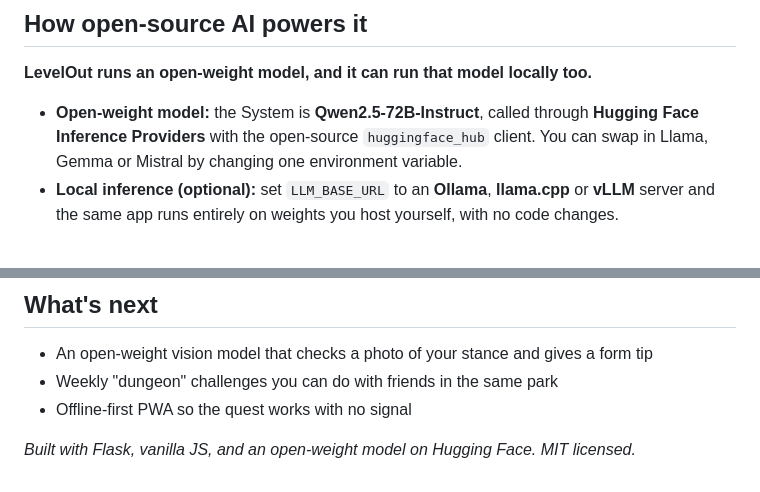
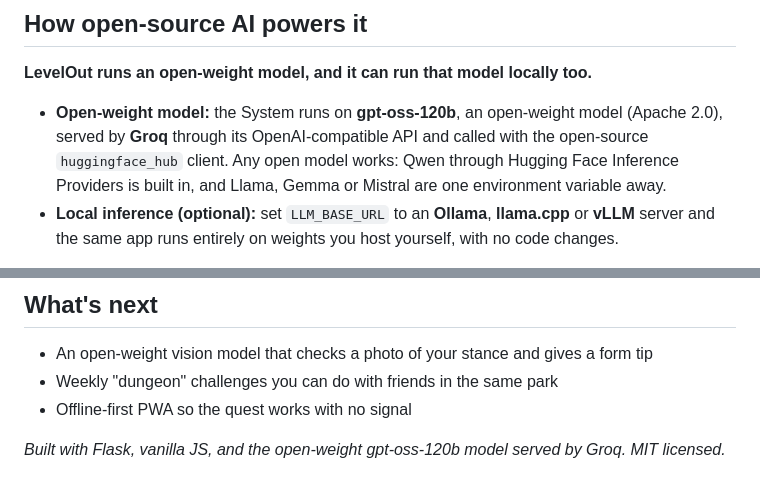
Before and after one commit to SRG-Cy/LevelOut, a Markdown page: DEV_POST.md, 2 parts joined by grey strips. Rendered like a GitHub page.

```diff
--- a/DEV_POST.md
+++ b/DEV_POST.md
@@ -33,7 +33,7 @@ To rank up you have to pass a **real-world test** the System set for you, such a
 
 **LevelOut runs an open-weight model, and it can run that model locally too.**
 
-- **Open-weight model:** the System is **Qwen2.5-72B-Instruct**, called through **Hugging Face Inference Providers** with the open-source `huggingface_hub` client. You can swap in Llama, Gemma or Mistral by changing one environment variable.
+- **Open-weight model:** the System runs on **gpt-oss-120b**, an open-weight model (Apache 2.0), served by **Groq** through its OpenAI-compatible API and called with the open-source `huggingface_hub` client. Any open model works: Qwen through Hugging Face Inference Providers is built in, and Llama, Gemma or Mistral are one environment variable away.
 - **Local inference (optional):** set `LLM_BASE_URL` to an **Ollama**, **llama.cpp** or **vLLM** server and the same app runs entirely on weights you host yourself, with no code changes.
 
 The open model isn't decoration. **It is the game master.** Without it there is no trial, no rank, no quest and no adaptation. It does three jobs, each with a strict JSON contract:
@@ -64,4 +64,4 @@ The whole design pushes you off the screen:
 - Weekly "dungeon" challenges you can do with friends in the same park
 - Offline-first PWA so the quest works with no signal
 
-*Built with Flask, vanilla JS, and an open-weight model on Hugging Face. MIT licensed.*
+*Built with Flask, vanilla JS, and the open-weight gpt-oss-120b model served by Groq. MIT licensed.*
```
Also changed, not shown: README.md (+1 -1 lines).
